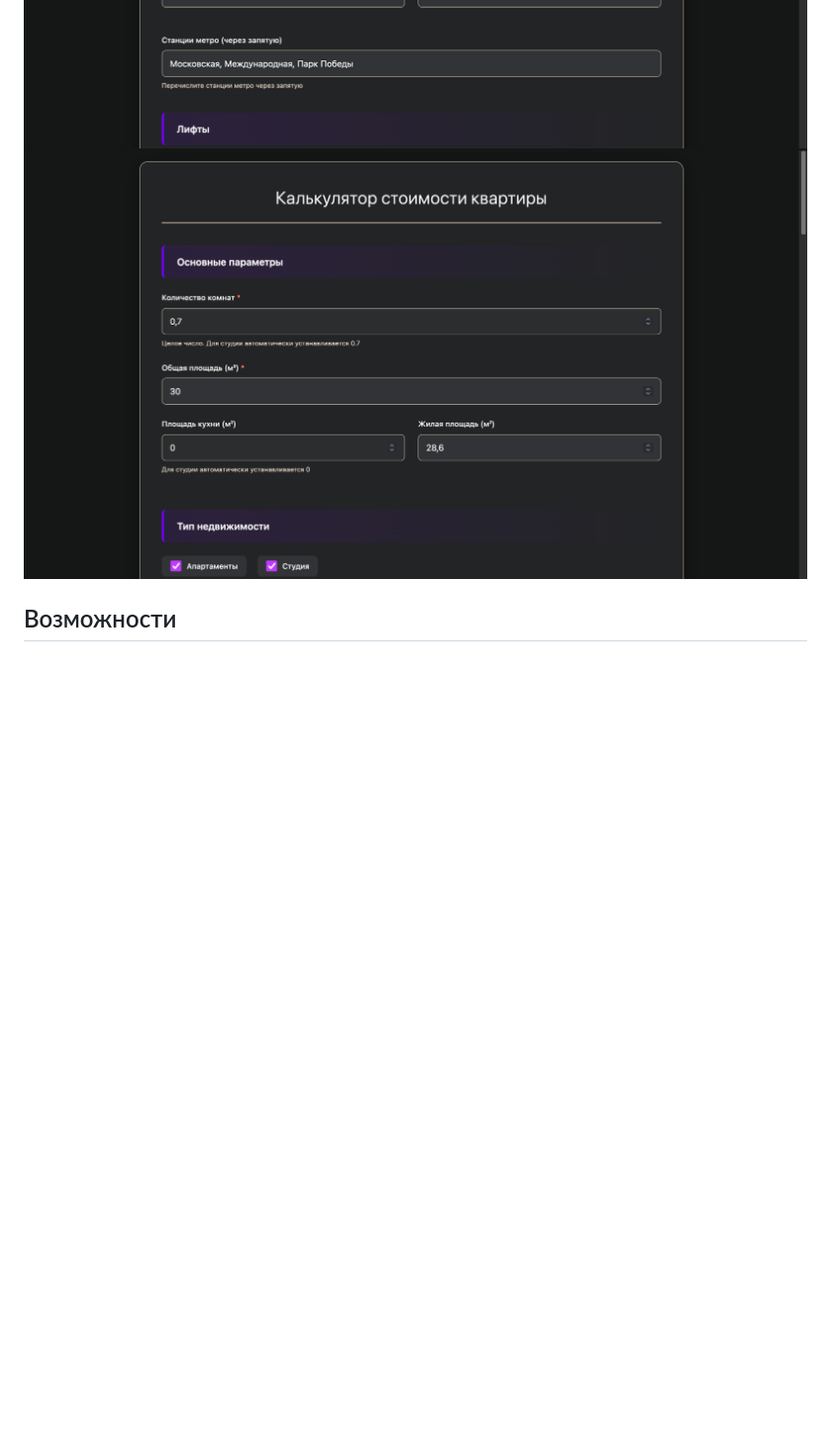
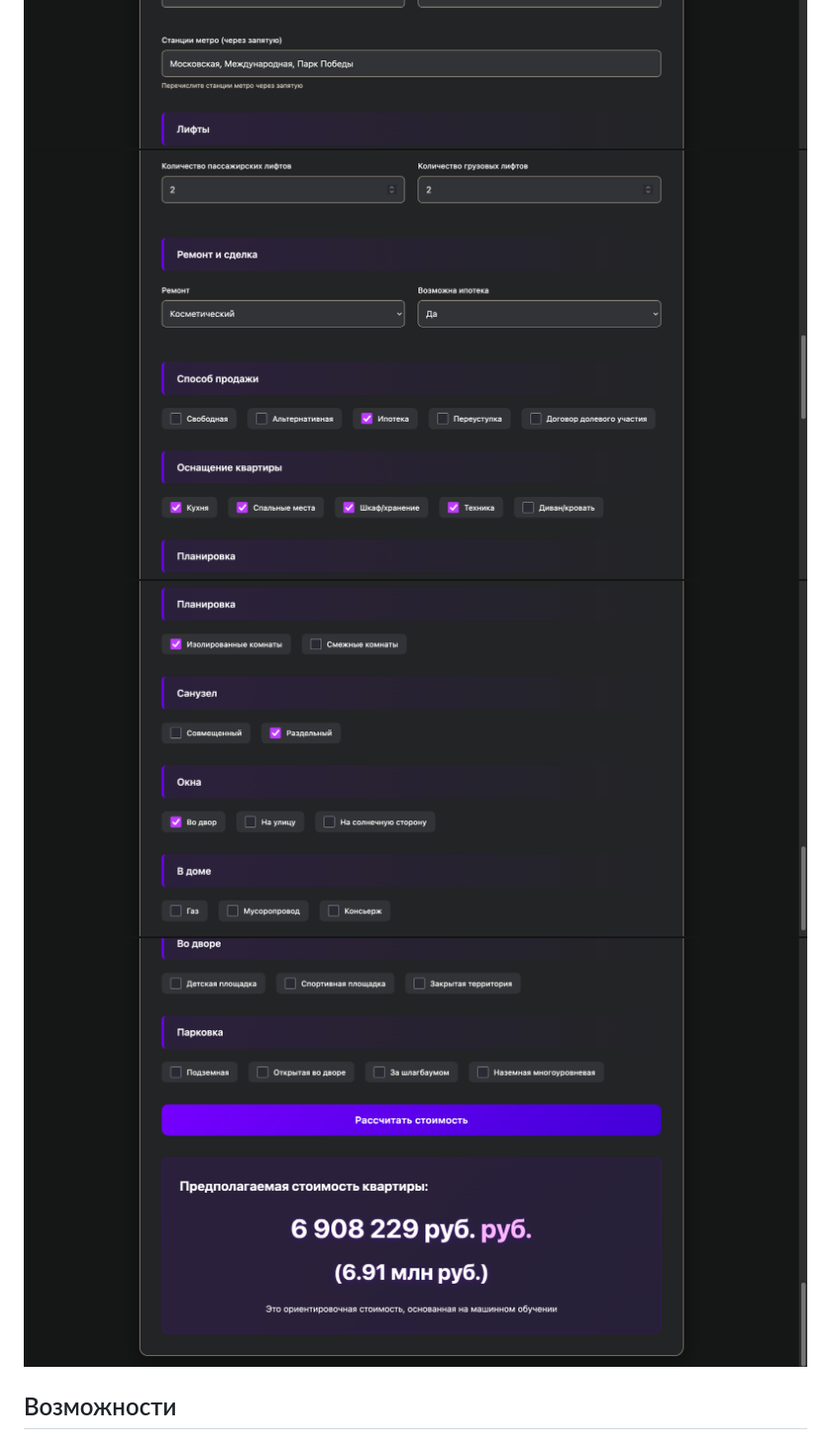
Before and after one commit to maadaam/real-estate-price-prediction, a Markdown page: README.md, the part around one of its changes. Shown at 99% size. Drawn GitHub-style; blank space fills up the shorter version.

```diff
--- a/README.md
+++ b/README.md
@@ -52,5 +53,8 @@ docker-compose up
 ![Веб-интерфейс](screenshots/screenshot2.png)
-![Веб-интерфейс](screenshots/screenshot1.png)
+![Веб-интерфейс](screenshots/screenshot3.png)
+![Веб-интерфейс](screenshots/screenshot4.png)
+![Веб-интерфейс](screenshots/screenshot5.png)
+
 
 ## Возможности
 
```
Also changed, not shown: other parts of README.md (+1 -0 lines).
